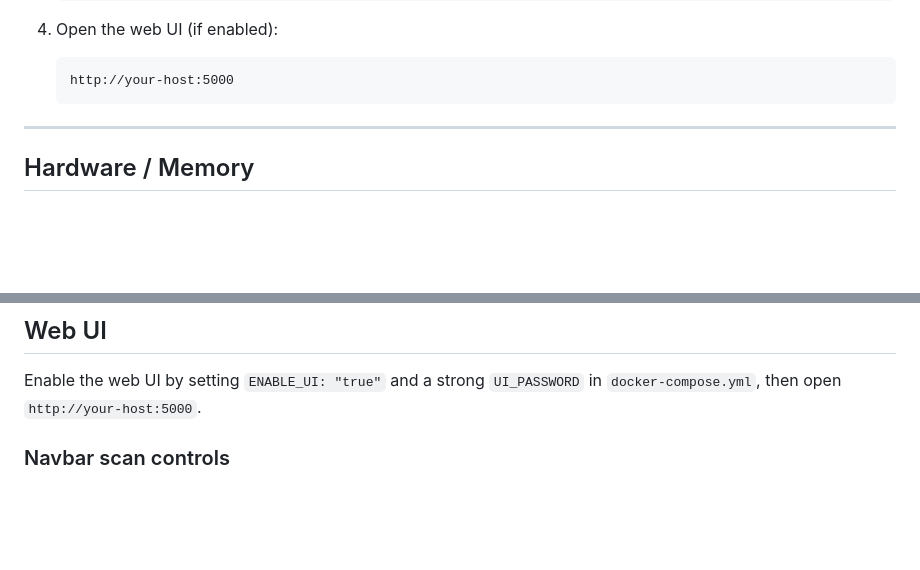
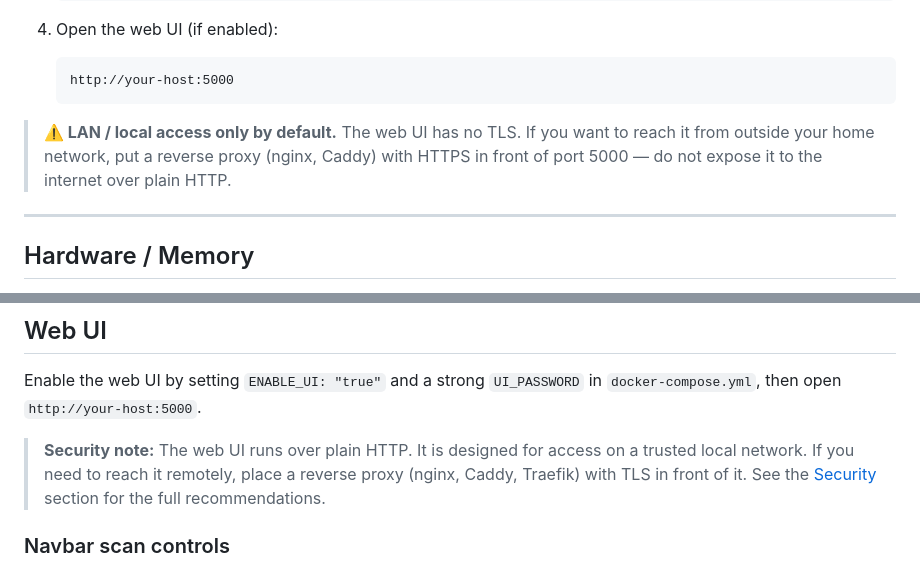
Before and after one commit to PauloJf/BPM-Tagger, a Markdown page: README.md, 2 parts joined by grey strips. GitHub-like rendering; blank space fills up the shorter version.

Commit message:
docs: add reverse proxy warning; screenshots already current
Surfaces the "use a reverse proxy for external access" recommendation
in Quick Start, the Web UI section, and the Docker Hub README — rather
than leaving it buried in the Security section.

Co-Authored-By: Claude Sonnet 4.5 <noreply@anthropic.com>

````diff
--- a/README.md
+++ b/README.md
@@ -76,6 +76,8 @@ Automatically detects the BPM of every song in your [Navidrome](https://www.navi
    ```
    http://your-host:5000
    ```
+
+> **⚠️ LAN / local access only by default.** The web UI has no TLS. If you want to reach it from outside your home network, put a reverse proxy (nginx, Caddy) with HTTPS in front of port 5000 — do not expose it to the internet over plain HTTP.
 
 ---
 
@@ -215,6 +217,8 @@ This triggers a Navidrome library rescan automatically so the new BPM tags appea
 ## Web UI
 
 Enable the web UI by setting `ENABLE_UI: "true"` and a strong `UI_PASSWORD` in `docker-compose.yml`, then open `http://your-host:5000`.
+
+> **Security note:** The web UI runs over plain HTTP. It is designed for access on a trusted local network. If you need to reach it remotely, place a reverse proxy (nginx, Caddy, Traefik) with TLS in front of it. See the [Security](#security) section for the full recommendations.
 
 ### Navbar scan controls
 
````
Also changed, not shown: DOCKERHUB_README.md (+2 -0 lines).
